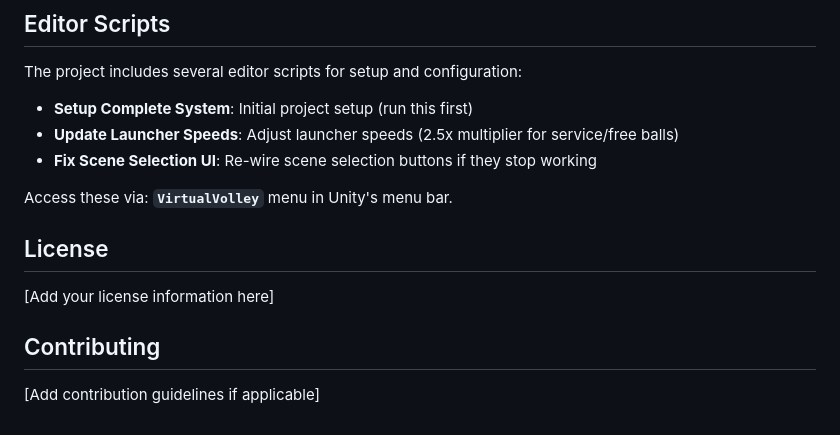
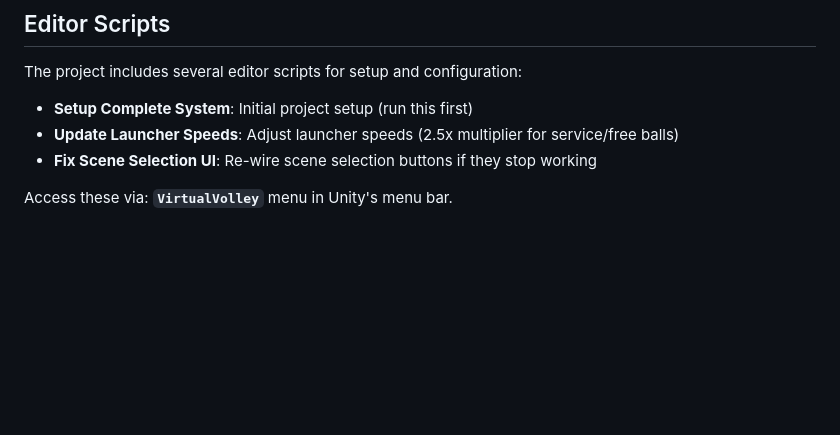
Before and after one commit to brobertiello/VirtualVolley, a Markdown page: README.md, the part around the change. GitHub-like rendering; blank space fills up the shorter version.

```diff
--- a/README.md
+++ b/README.md
@@ -143,11 +143,3 @@ The project includes several editor scripts for setup and configuration:
 - **Fix Scene Selection UI**: Re-wire scene selection buttons if they stop working
 
 Access these via: **`VirtualVolley`** menu in Unity's menu bar.
-
-## License
-
-[Add your license information here]
-
-## Contributing
-
-[Add contribution guidelines if applicable]
```
